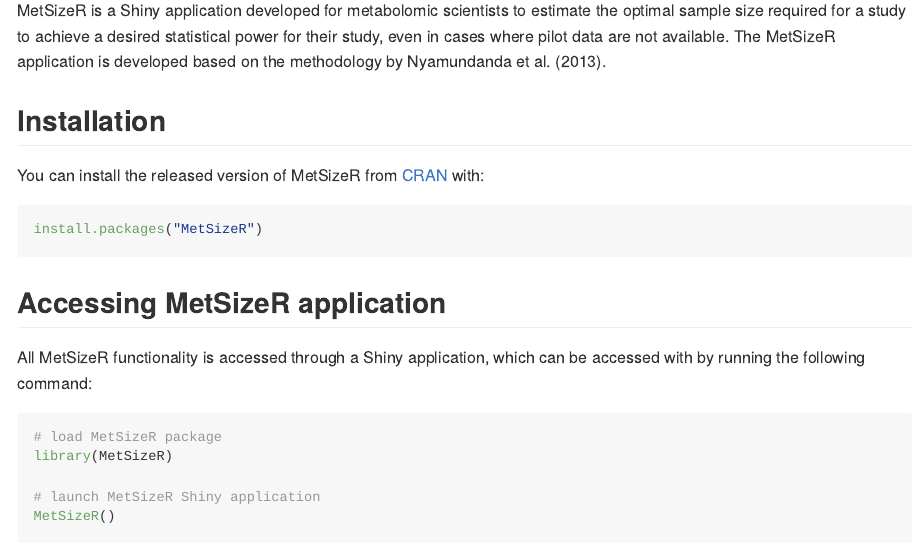
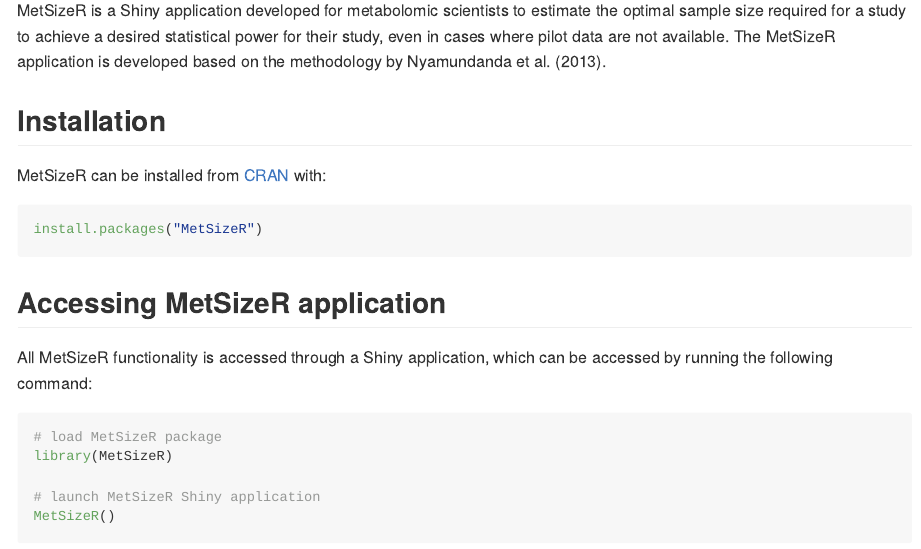
Before and after one commit to kfinucane/MetSizeR, an R Markdown document (README.Rmd): the page in a window 1100 px wide, from 110 px down. The pictures show the output file README.md that the author committed with the source, drawn offline in the style of GitHub.

Commit message:
updated readme

````diff
--- a/README.Rmd
+++ b/README.Rmd
@@ -19,7 +19,7 @@
 
 ## Installation
 
-You can install the released version of MetSizeR from [CRAN](https://CRAN.R-project.org) with:
+MetSizeR can be installed from [CRAN](https://CRAN.R-project.org) with:
 
 ``` r
 install.packages("MetSizeR")
@@ -27,7 +27,7 @@
 
 ## Accessing MetSizeR application
 
-All MetSizeR functionality is accessed through a Shiny application, which can be accessed with by running the following command:
+All MetSizeR functionality is accessed through a Shiny application, which can be accessed by running the following command:
 
 ```{r eval = FALSE}
 # load MetSizeR package
````
Also changed, not shown: README.md.
